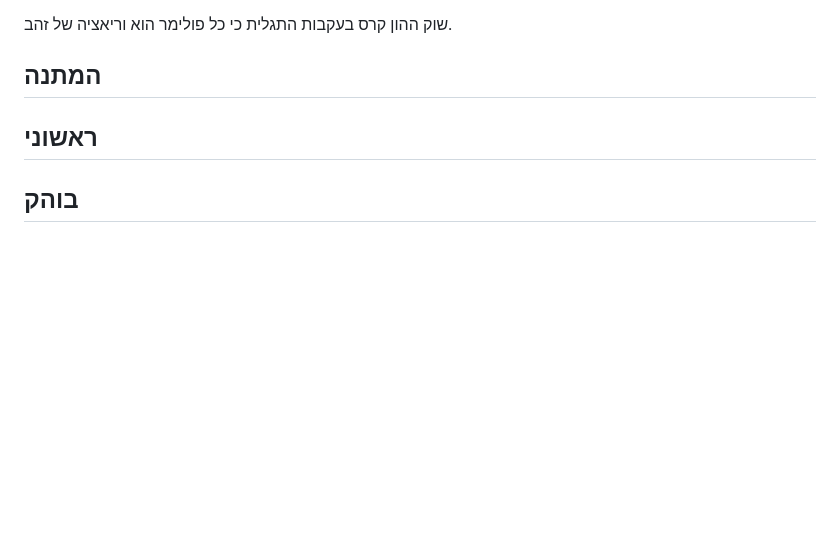
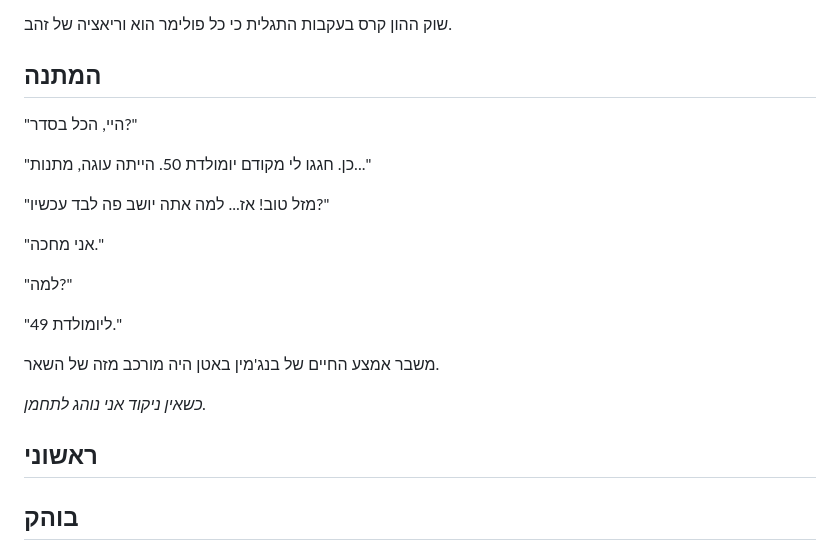
Before and after one commit to aizenimr/frustrated-writer, a Markdown page: content/post/2023-12-01-נובמברונים-2023.md, the part around the change. Drawn GitHub-style; blank space fills up the shorter version.

```diff
--- a/content/post/2023-12-01-נובמברונים-2023.md
+++ b/content/post/2023-12-01-נובמברונים-2023.md
@@ -194,6 +194,21 @@ toc: true
 
 שוק ההון קרס בעקבות התגלית כי כל פולימר הוא וריאציה של זהב.
 ## המתנה
+"היי, הכל בסדר?"
+
+"כן. חגגו לי מקודם יומולדת 50. הייתה עוגה, מתנות..."
+
+"מזל טוב! אז... למה אתה יושב פה לבד עכשיו?"
+
+"אני מחכה."
+
+"למה?"
+
+"ליומולדת 49."
+
+משבר אמצע החיים של בנג'מין באטן היה מורכב מזה של השאר.
+
+*כשאין ניקוד אני נוהג לתחמן.*
 ## ראשוני
 ## בוהק
 ## מלכה
```
